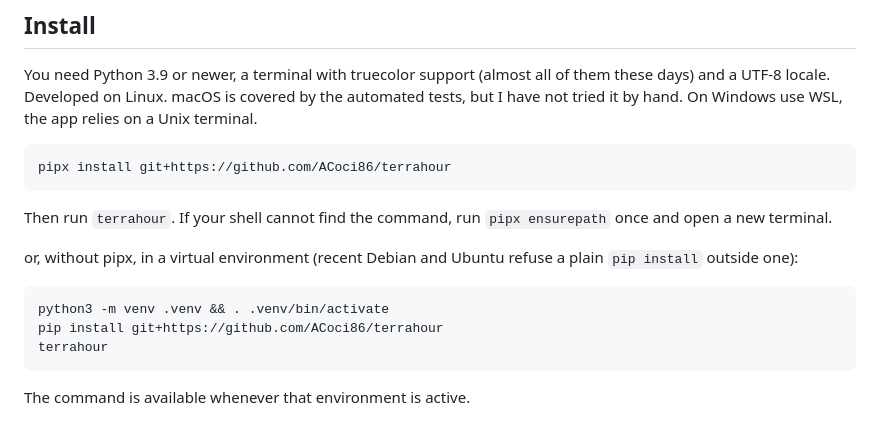
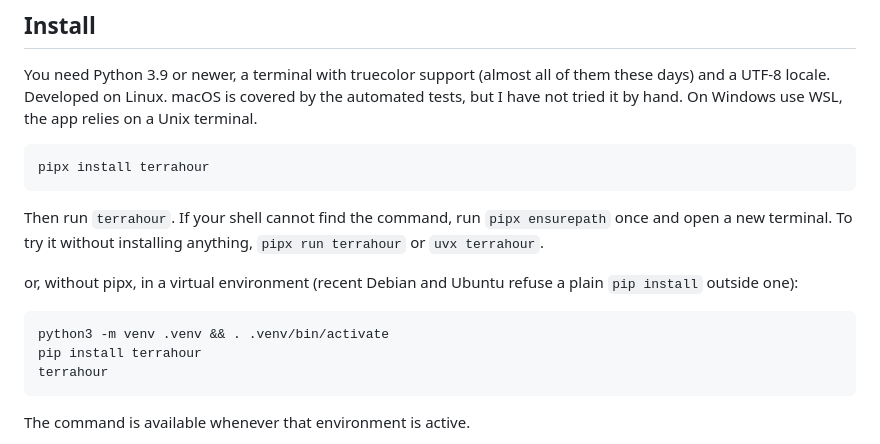
Before and after one commit to ACoci86/terrahour, a Markdown page: README.md, the part around the change. Rendered like a GitHub page.

Commit message:
Install from PyPI in the README
Co-Authored-By: Claude Fable 5.1 <noreply@anthropic.com>

````diff
--- a/README.md
+++ b/README.md
@@ -57,18 +57,19 @@ days) and a UTF-8 locale. Developed on Linux. macOS is covered by the automated
 have not tried it by hand. On Windows use WSL, the app relies on a Unix terminal.
 
 ```sh
-pipx install git+https://github.com/ACoci86/terrahour
+pipx install terrahour
 ```
 
 Then run `terrahour`. If your shell cannot find the command, run `pipx ensurepath` once and
-open a new terminal.
+open a new terminal. To try it without installing anything, `pipx run terrahour` or
+`uvx terrahour`.
 
 or, without pipx, in a virtual environment (recent Debian and Ubuntu refuse a plain
 `pip install` outside one):
 
 ```sh
 python3 -m venv .venv && . .venv/bin/activate
-pip install git+https://github.com/ACoci86/terrahour
+pip install terrahour
 terrahour
 ```
 
````
